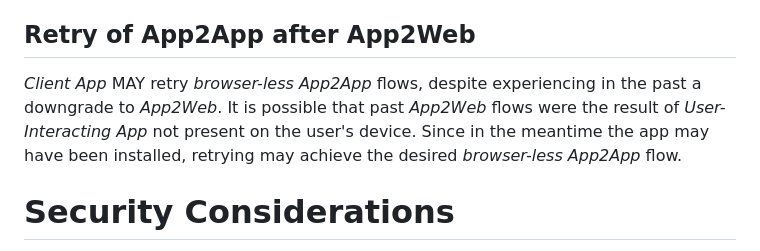
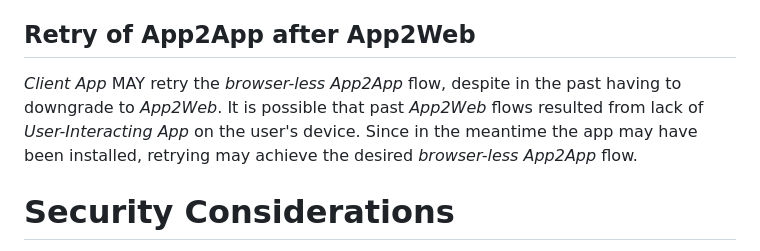
Before and after one commit to yaron-zehavi/oauth-app2app-browserless, a Markdown page: draft-zehavi-oauth-app2app-browserless.md, the part around the change. Drawn GitHub-style.

```diff
--- a/draft-zehavi-oauth-app2app-browserless.md
+++ b/draft-zehavi-oauth-app2app-browserless.md
@@ -344,7 +344,7 @@ However, to prevent cementing a failed routing decision, which end-user may have
 
 ## Retry of App2App after App2Web
 
-*Client App* MAY retry *browser-less App2App* flows, despite experiencing in the past a downgrade to *App2Web*. It is possible that past *App2Web* flows were the result of *User-Interacting App* not present on the user's device.
+*Client App* MAY retry the *browser-less App2App* flow, despite in the past having to downgrade to *App2Web*. It is possible that past *App2Web* flows resulted from lack of *User-Interacting App* on the user's device.
 Since in the meantime the app may have been installed, retrying may achieve the desired *browser-less App2App* flow.
 
 # Security Considerations
```
